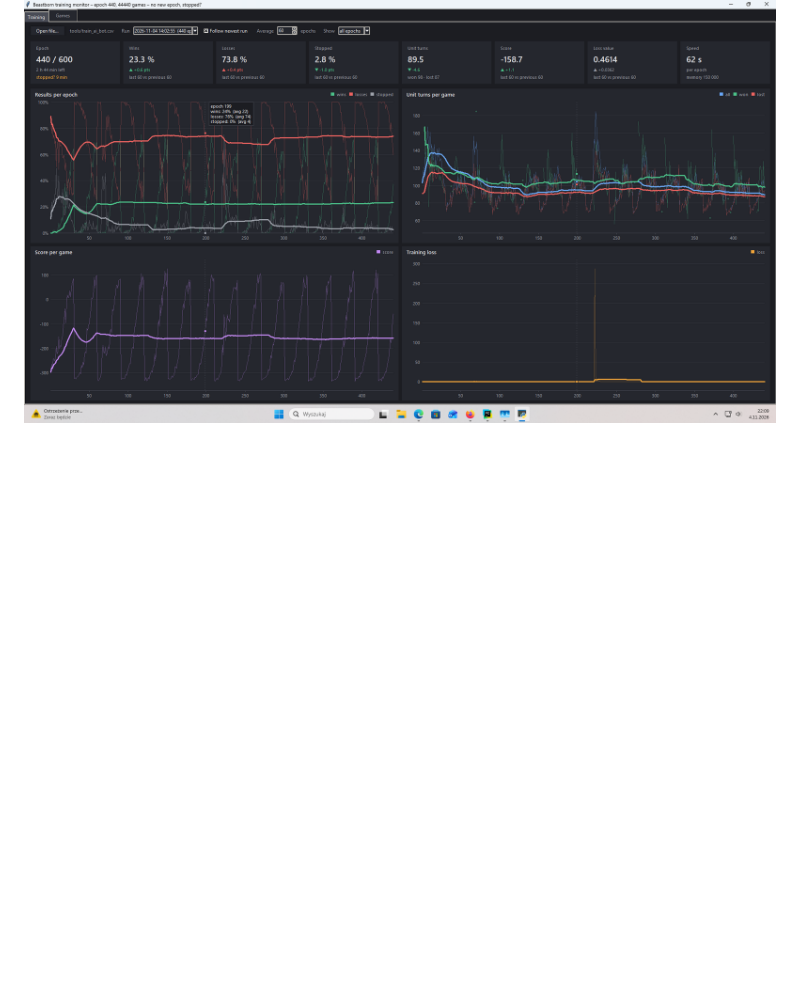
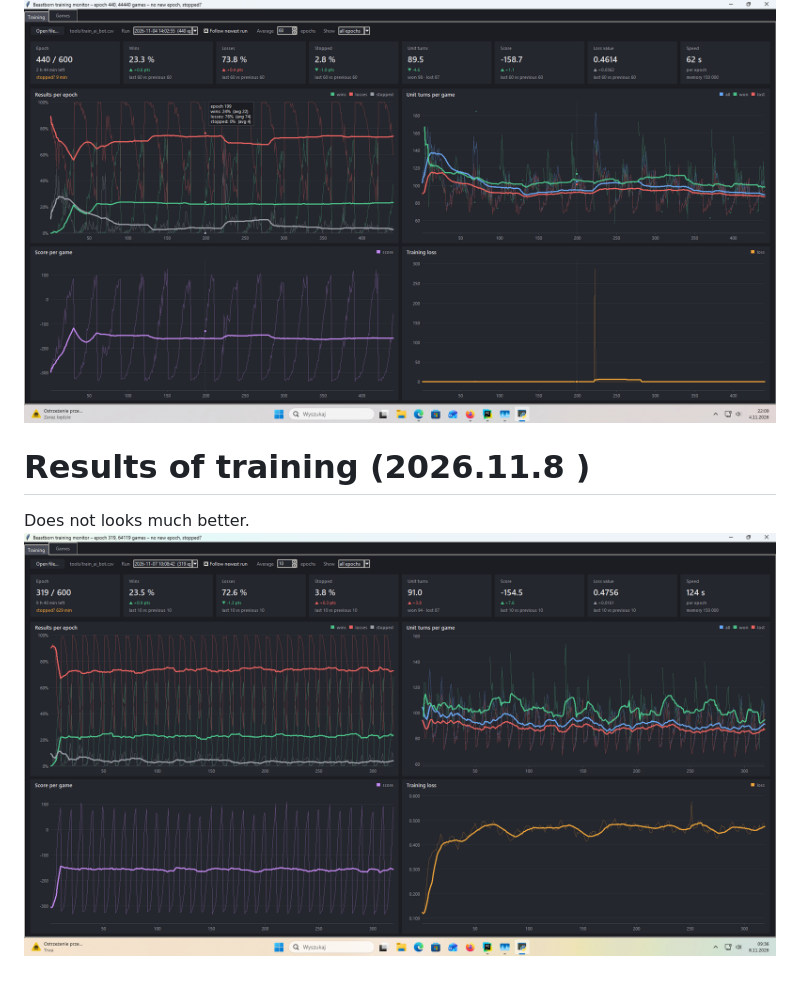
Before and after one commit to patrykmot/Beastborn, a Markdown page: docs/training_log.md, the part around the change. Rendered like a GitHub page; pictures changed too: docs/pic/img_7.png (added); blank space fills up the shorter version.

Commit message:
Traning does not looks much better.

```diff
--- a/docs/training_log.md
+++ b/docs/training_log.md
@@ -29,3 +29,8 @@ Looks much better with Cosine Annealing with Warm Restarts implemented!
 # Results of training (2026.11.4 22:12)
 Looks even better! :)
 ![img_1.png](pic/img_6.png)
+
+
+# Results of training (2026.11.8 )
+Does not looks much better.
+![img_1.png](pic/img_7.png)
```
Also changed, not shown: 7 other files.
